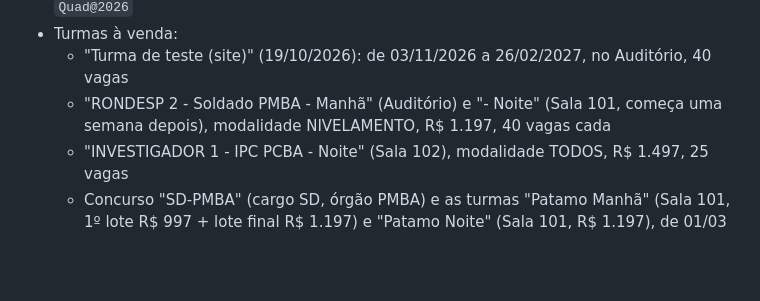
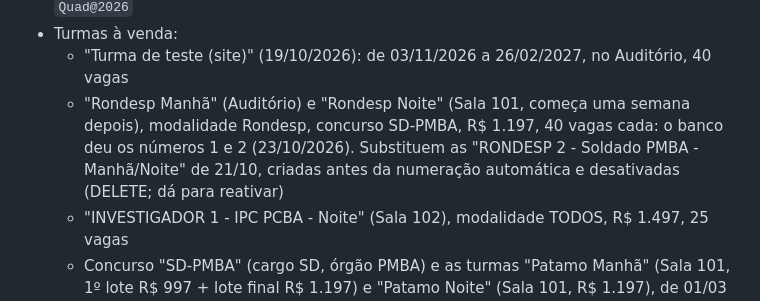
Before and after one commit to gestaoquadia-max/site-quad-atual, a Markdown page: docs/pedidos-backend.md, the part around the change. Drawn GitHub-style; blank space fills up the shorter version.

Commit message:
Dados de teste: Rondesp refeitas pelo cadastro novo (RONDESP 1 Manhã, RONDESP 2 Noite)
Co-Authored-By: Claude Opus 5.5 <noreply@anthropic.com>

```diff
--- a/docs/pedidos-backend.md
+++ b/docs/pedidos-backend.md
@@ -179,7 +179,7 @@ Criados durante os testes do site; podem ser apagados:
 - Seed de desenvolvimento do backend (19/10/2026, `seeds/seed.sh`): administrador `admin@quad.local`, professores, salas, matérias e alunos `@quad.local`, todos com a senha `Quad@2026`
 - Turmas à venda:
   - "Turma de teste (site)" (19/10/2026): de 03/11/2026 a 26/02/2027, no Auditório, 40 vagas
-  - "RONDESP 2 - Soldado PMBA - Manhã" (Auditório) e "- Noite" (Sala 101, começa uma semana depois), modalidade NIVELAMENTO, R$ 1.197, 40 vagas cada
+  - "Rondesp Manhã" (Auditório) e "Rondesp Noite" (Sala 101, começa uma semana depois), modalidade Rondesp, concurso SD-PMBA, R$ 1.197, 40 vagas cada: o banco deu os números 1 e 2 (23/10/2026). Substituem as "RONDESP 2 - Soldado PMBA - Manhã/Noite" de 21/10, criadas antes da numeração automática e desativadas (DELETE; dá para reativar)
   - "INVESTIGADOR 1 - IPC PCBA - Noite" (Sala 102), modalidade TODOS, R$ 1.497, 25 vagas
   - Concurso "SD-PMBA" (cargo SD, órgão PMBA) e as turmas "Patamo Manhã" (Sala 101, 1º lote R$ 997 + lote final R$ 1.197) e "Patamo Noite" (Sala 101, R$ 1.197), de 01/03 a 30/06/2027 (23/10/2026). Criadas pelo cadastro novo: o banco deu os números 1 e 2 (cada turma o seu número, sem repetir entre turnos), e o site mostra PATAMO 1 e PATAMO 2
 - Um produto de cada área (20/10/2026):
```
